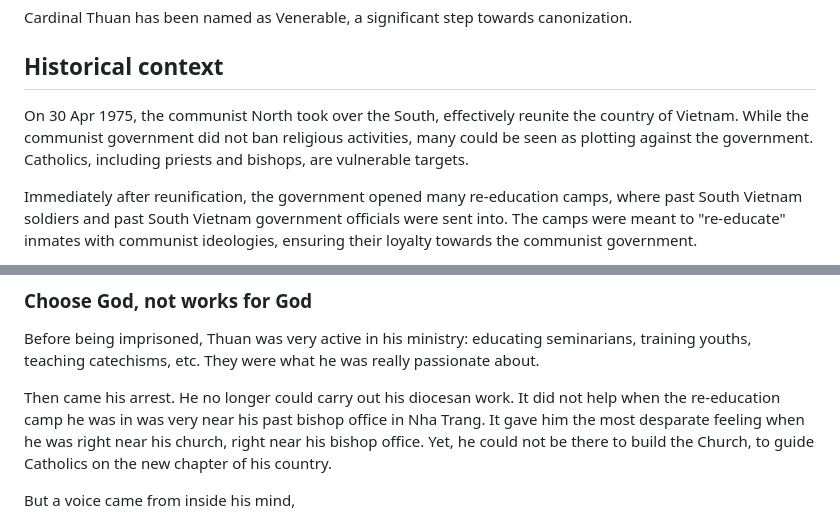
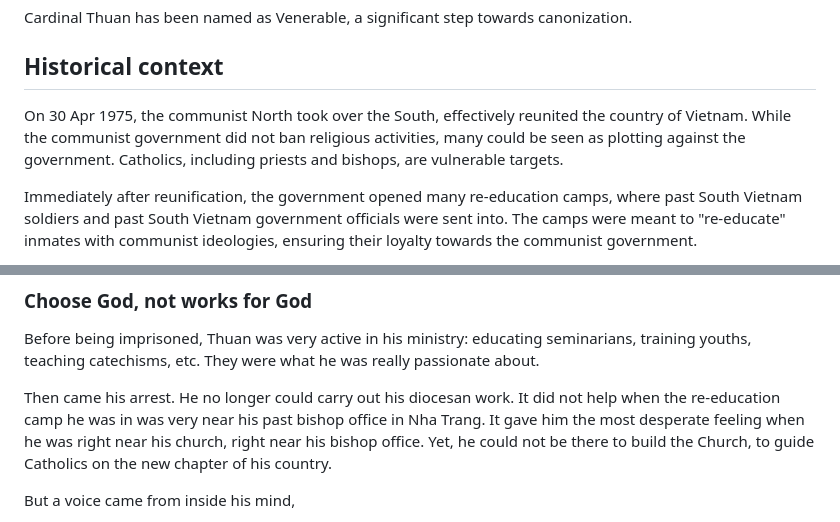
Before and after one commit to nknguyenhc/blogposts, a Markdown page: contents/catholic-church-history/cardinal-thuan.md, 2 parts joined by grey strips. GitHub-like rendering.

Commit message:
Fix typos

```diff
--- a/contents/catholic-church-history/cardinal-thuan.md
+++ b/contents/catholic-church-history/cardinal-thuan.md
@@ -37,7 +37,7 @@ Cardinal Thuan has been named as Venerable, a significant step towards canonizat
 
 ## Historical context
 
-On 30 Apr 1975, the communist North took over the South, effectively reunite the country of Vietnam. While the communist government did not ban religious activities, many could be seen as plotting against the government. Catholics, including priests and bishops, are vulnerable targets.
+On 30 Apr 1975, the communist North took over the South, effectively reunited the country of Vietnam. While the communist government did not ban religious activities, many could be seen as plotting against the government. Catholics, including priests and bishops, are vulnerable targets.
 
 Immediately after reunification, the government opened many re-education camps, where past South Vietnam soldiers and past South Vietnam government officials were sent into. The camps were meant to "re-educate" inmates with communist ideologies, ensuring their loyalty towards the communist government.
 
@@ -114,7 +114,7 @@ To love as God loves.”
 
 Before being imprisoned, Thuan was very active in his ministry: educating seminarians, training youths, teaching catechisms, etc. They were what he was really passionate about.
 
-Then came his arrest. He no longer could carry out his diocesan work. It did not help when the re-education camp he was in was very near his past bishop office in Nha Trang. It gave him the most desparate feeling when he was right near his church, right near his bishop office. Yet, he could not be there to build the Church, to guide Catholics on the new chapter of his country.
+Then came his arrest. He no longer could carry out his diocesan work. It did not help when the re-education camp he was in was very near his past bishop office in Nha Trang. It gave him the most desperate feeling when he was right near his church, right near his bishop office. Yet, he could not be there to build the Church, to guide Catholics on the new chapter of his country.
 
 But a voice came from inside his mind,
 
```
